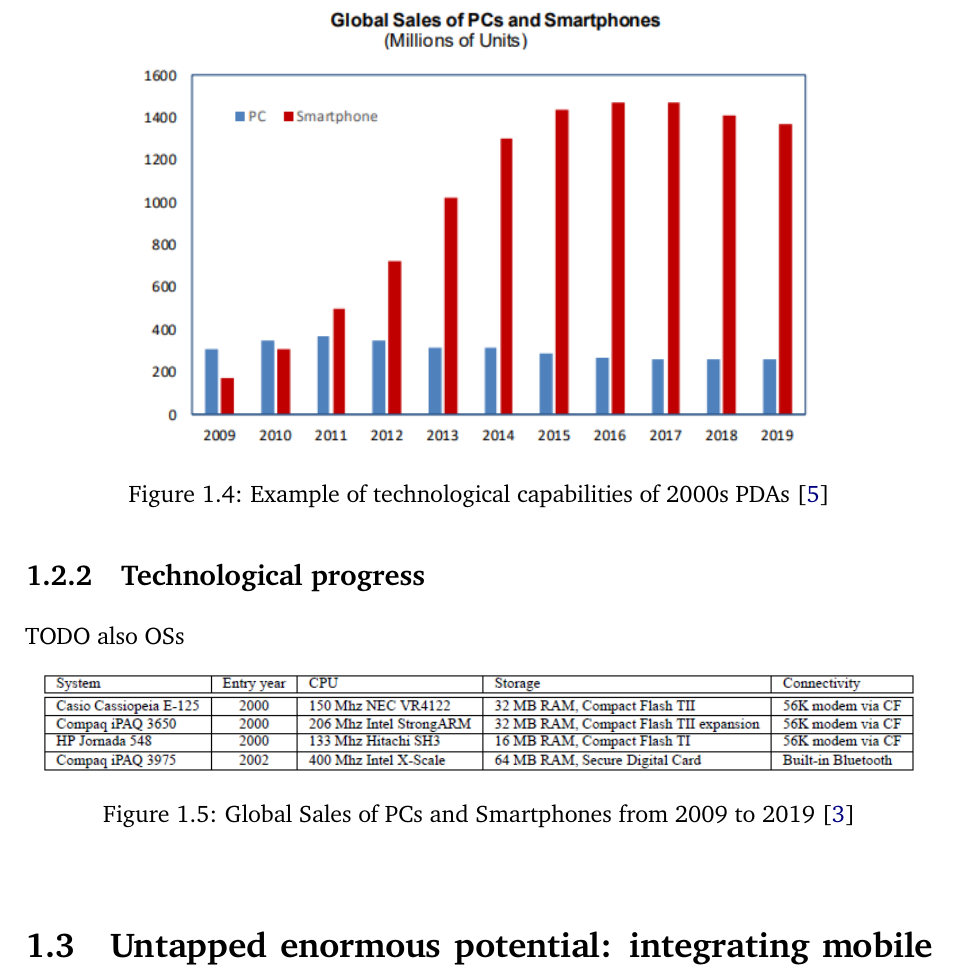
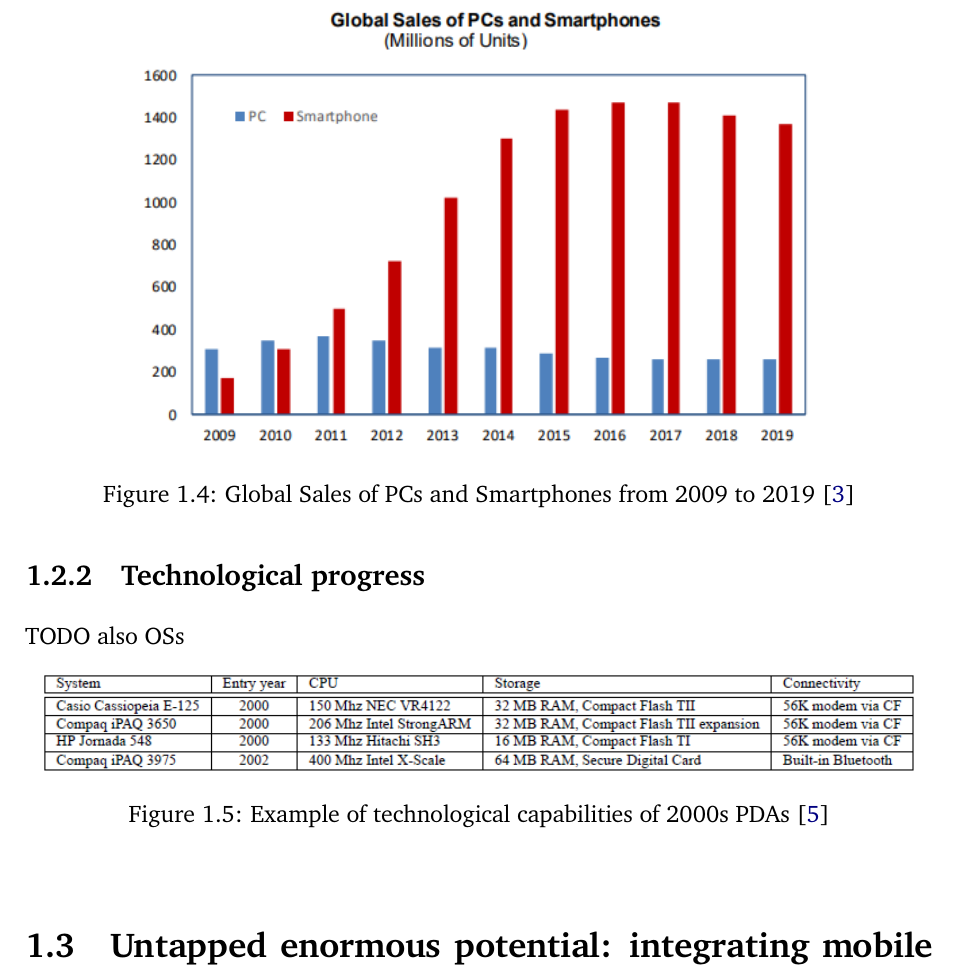
Before and after one commit to Tale152/master-thesis, a LaTeX thesis (main.tex, which reads document/chapters/chapter_1/sections/2_mobile_devices_and_their_evolution.tex): part of page 10 of 13, cut so that both start at the same text. Compiled offline with pdfLaTeX.

Commit message:
corrected inverted images caption

```diff
--- a/document/chapters/chapter_1/sections/2_mobile_devices_and_their_evolution.tex
+++ b/document/chapters/chapter_1/sections/2_mobile_devices_and_their_evolution.tex
@@ -30,7 +30,7 @@ Today's mobile devices market not remotely comparable to the market of the PDAs
 \begin{figure}[!ht]
     \centering
     \includegraphics[scale=0.9]{document/chapters/chapter_1/images/global_sales_of_pcs_and_smartphones.png}
-    \caption{Example of technological capabilities of 2000s PDAs \cite{integrating_mobile_devices_into_grid}}
+    \caption{Global Sales of PCs and Smartphones from 2009 to 2019 \cite{smartphones_sales}}
     \label{fig:global_sales_of_pcs_and_smartphones}
 \end{figure}
 
@@ -40,7 +40,7 @@ TODO also OSs
 \begin{figure}[!ht]
     \centering
     \includegraphics[scale=0.75]{document/chapters/chapter_1/images/pda_capabilities.png}
-    \caption{Global Sales of PCs and Smartphones from 2009 to 2019 \cite{smartphones_sales}}
+    \caption{Example of technological capabilities of 2000s PDAs \cite{integrating_mobile_devices_into_grid}}
     \label{fig:pda_capabilities}
 \end{figure}
 
```
